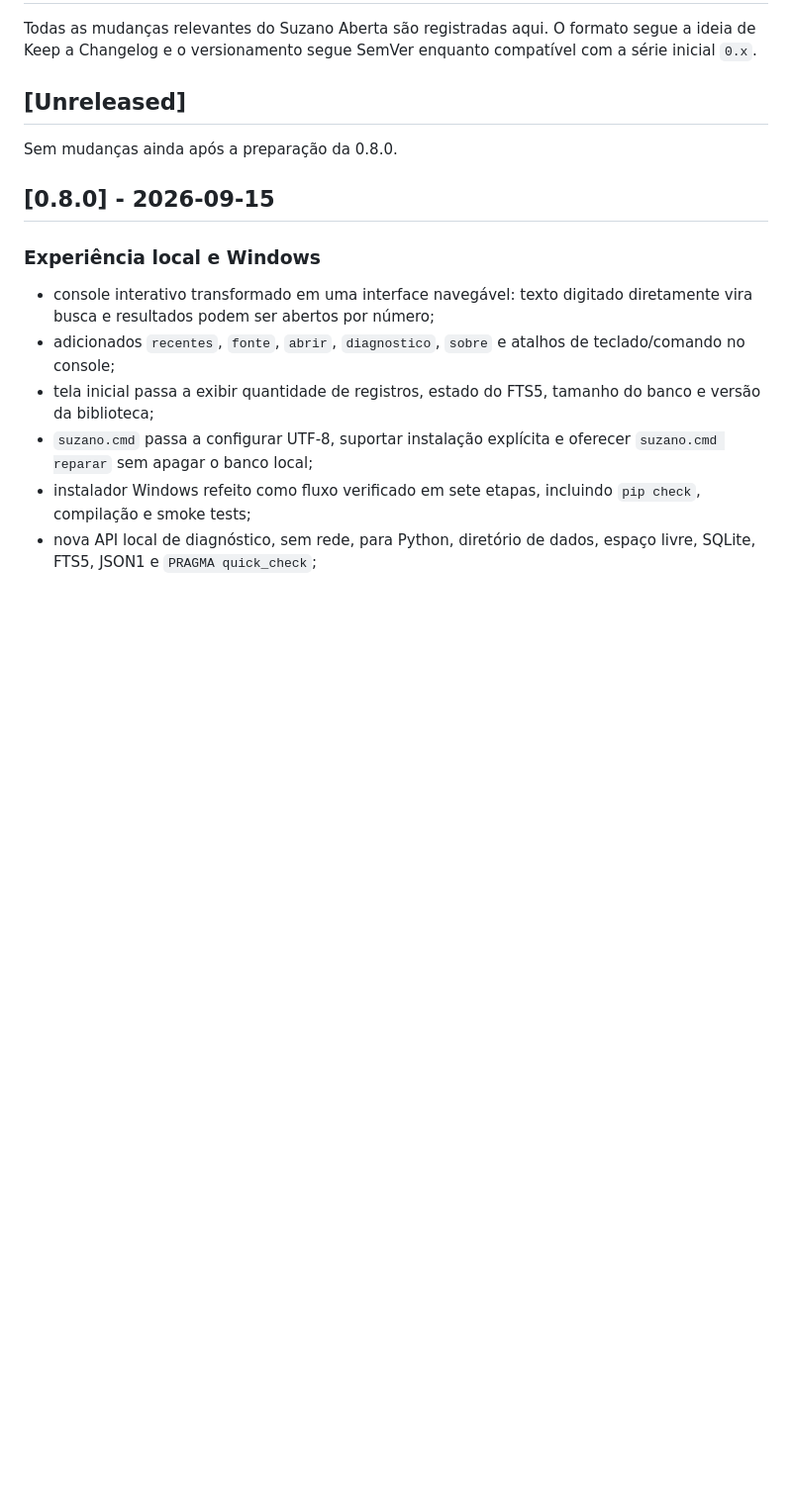
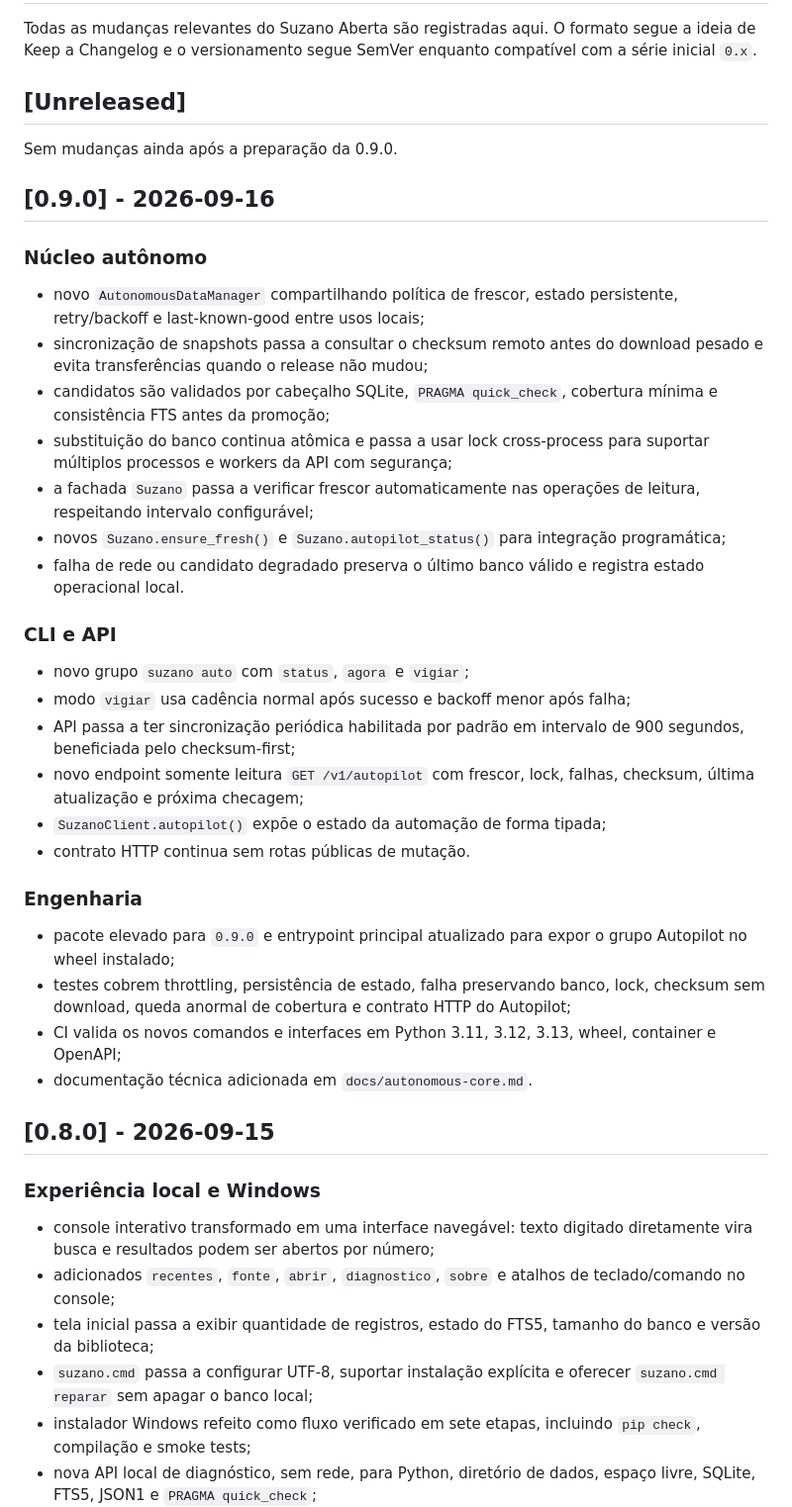
Before and after one commit to MukaSanches/suzano-aberta, a Markdown page: CHANGELOG.md, the part around the change. Shown at 99% size. Drawn GitHub-style; blank space fills up the shorter version.

Commit message:
docs: record autonomous core 0.9.0

```diff
--- a/CHANGELOG.md
+++ b/CHANGELOG.md
@@ -4,7 +4,35 @@ Todas as mudanças relevantes do Suzano Aberta são registradas aqui. O formato
 
 ## [Unreleased]
 
-Sem mudanças ainda após a preparação da 0.8.0.
+Sem mudanças ainda após a preparação da 0.9.0.
+
+## [0.9.0] - 2026-09-16
+
+### Núcleo autônomo
+
+- novo `AutonomousDataManager` compartilhando política de frescor, estado persistente, retry/backoff e last-known-good entre usos locais;
+- sincronização de snapshots passa a consultar o checksum remoto antes do download pesado e evita transferências quando o release não mudou;
+- candidatos são validados por cabeçalho SQLite, `PRAGMA quick_check`, cobertura mínima e consistência FTS antes da promoção;
+- substituição do banco continua atômica e passa a usar lock cross-process para suportar múltiplos processos e workers da API com segurança;
+- a fachada `Suzano` passa a verificar frescor automaticamente nas operações de leitura, respeitando intervalo configurável;
+- novos `Suzano.ensure_fresh()` e `Suzano.autopilot_status()` para integração programática;
+- falha de rede ou candidato degradado preserva o último banco válido e registra estado operacional local.
+
+### CLI e API
+
+- novo grupo `suzano auto` com `status`, `agora` e `vigiar`;
+- modo `vigiar` usa cadência normal após sucesso e backoff menor após falha;
+- API passa a ter sincronização periódica habilitada por padrão em intervalo de 900 segundos, beneficiada pelo checksum-first;
+- novo endpoint somente leitura `GET /v1/autopilot` com frescor, lock, falhas, checksum, última atualização e próxima checagem;
+- `SuzanoClient.autopilot()` expõe o estado da automação de forma tipada;
+- contrato HTTP continua sem rotas públicas de mutação.
+
+### Engenharia
+
+- pacote elevado para `0.9.0` e entrypoint principal atualizado para expor o grupo Autopilot no wheel instalado;
+- testes cobrem throttling, persistência de estado, falha preservando banco, lock, checksum sem download, queda anormal de cobertura e contrato HTTP do Autopilot;
+- CI valida os novos comandos e interfaces em Python 3.11, 3.12, 3.13, wheel, container e OpenAPI;
+- documentação técnica adicionada em `docs/autonomous-core.md`.
 
 ## [0.8.0] - 2026-09-15
 
```
